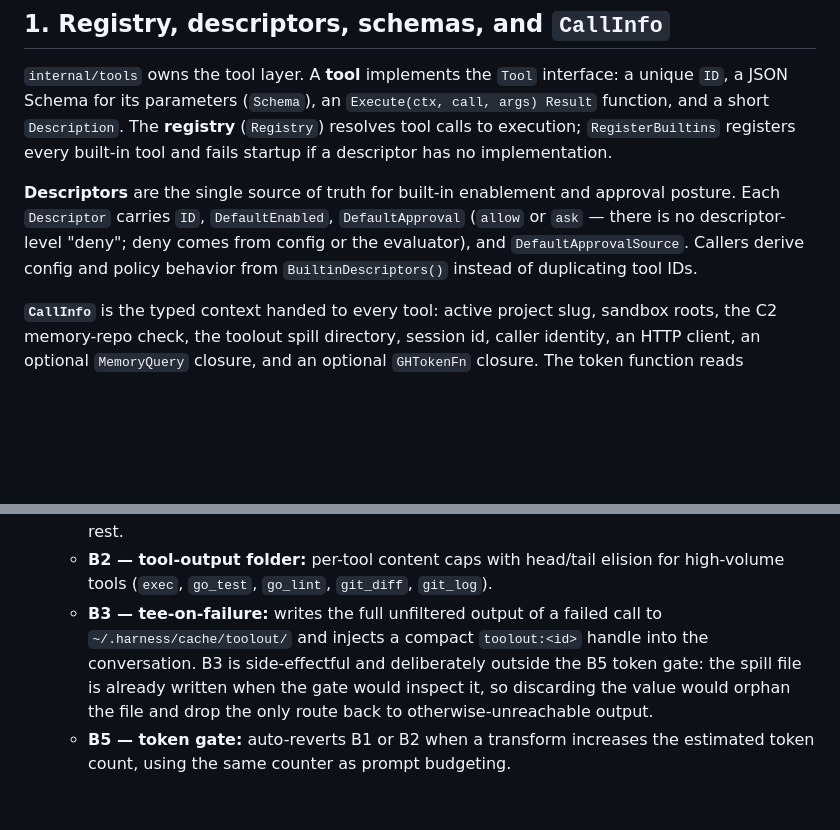
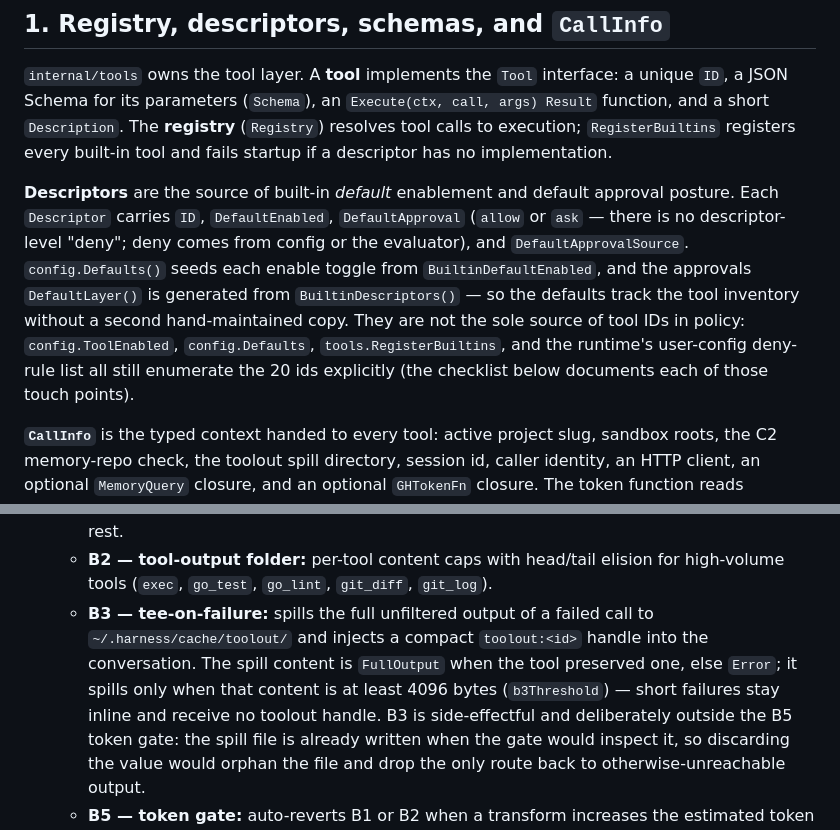
Before and after one commit to VrncQuentin/harness, a Markdown page: docs/tools.md, 2 parts joined by grey strips. Rendered like a GitHub page; blank space fills up the shorter version.

Commit message:
docs: narrow descriptor scope and document B3 spill threshold

```diff
--- a/docs/tools.md
+++ b/docs/tools.md
@@ -16,12 +16,17 @@ interface: a unique `ID`, a JSON Schema for its parameters (`Schema`), an
 registers every built-in tool and fails startup if a descriptor has no
 implementation.
 
-**Descriptors** are the single source of truth for built-in enablement and
+**Descriptors** are the source of built-in *default* enablement and default
 approval posture. Each `Descriptor` carries `ID`, `DefaultEnabled`,
 `DefaultApproval` (`allow` or `ask` — there is no descriptor-level "deny"; deny
-comes from config or the evaluator), and `DefaultApprovalSource`. Callers
-derive config and policy behavior from `BuiltinDescriptors()` instead of
-duplicating tool IDs.
+comes from config or the evaluator), and `DefaultApprovalSource`.
+`config.Defaults()` seeds each enable toggle from `BuiltinDefaultEnabled`, and
+the approvals `DefaultLayer()` is generated from `BuiltinDescriptors()` — so
+the defaults track the tool inventory without a second hand-maintained copy.
+They are not the sole source of tool IDs in policy: `config.ToolEnabled`,
+`config.Defaults`, `tools.RegisterBuiltins`, and the runtime's user-config
+deny-rule list all still enumerate the 20 ids explicitly (the checklist below
+documents each of those touch points).
 
 **`CallInfo`** is the typed context handed to every tool: active project slug,
 sandbox roots, the C2 memory-repo check, the toolout spill directory, session
@@ -240,9 +245,12 @@ The sandbox has four distinct layers; none is a generic OS sandbox.
     active query and emitting signatures for the rest.
   - **B2 — tool-output folder:** per-tool content caps with head/tail elision
     for high-volume tools (`exec`, `go_test`, `go_lint`, `git_diff`, `git_log`).
-  - **B3 — tee-on-failure:** writes the full unfiltered output of a failed call
+  - **B3 — tee-on-failure:** spills the full unfiltered output of a failed call
     to `~/.harness/cache/toolout/` and injects a compact `toolout:<id>` handle
-    into the conversation. B3 is side-effectful and deliberately outside the
+    into the conversation. The spill content is `FullOutput` when the tool
+    preserved one, else `Error`; it spills only when that content is at least
+    4096 bytes (`b3Threshold`) — short failures stay inline and receive no
+    toolout handle. B3 is side-effectful and deliberately outside the
     B5 token gate: the spill file is already written when the gate would
     inspect it, so discarding the value would orphan the file and drop the only
     route back to otherwise-unreachable output.
```
